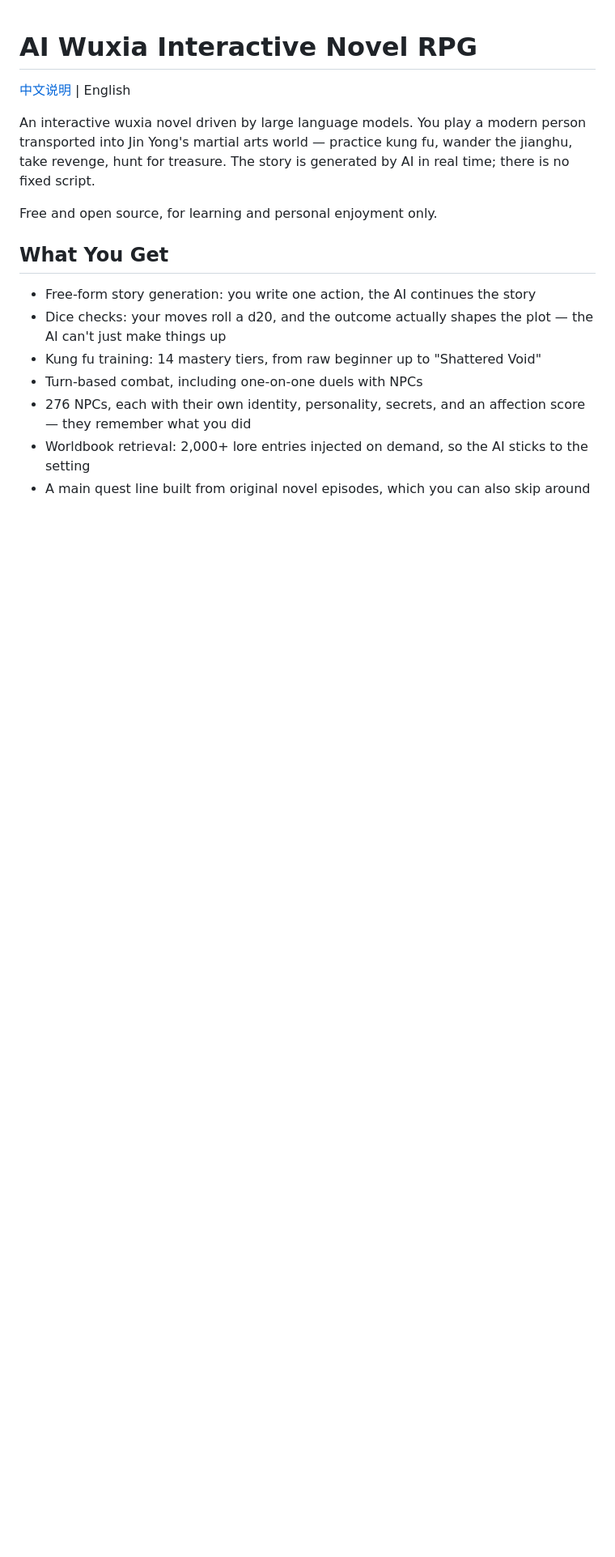
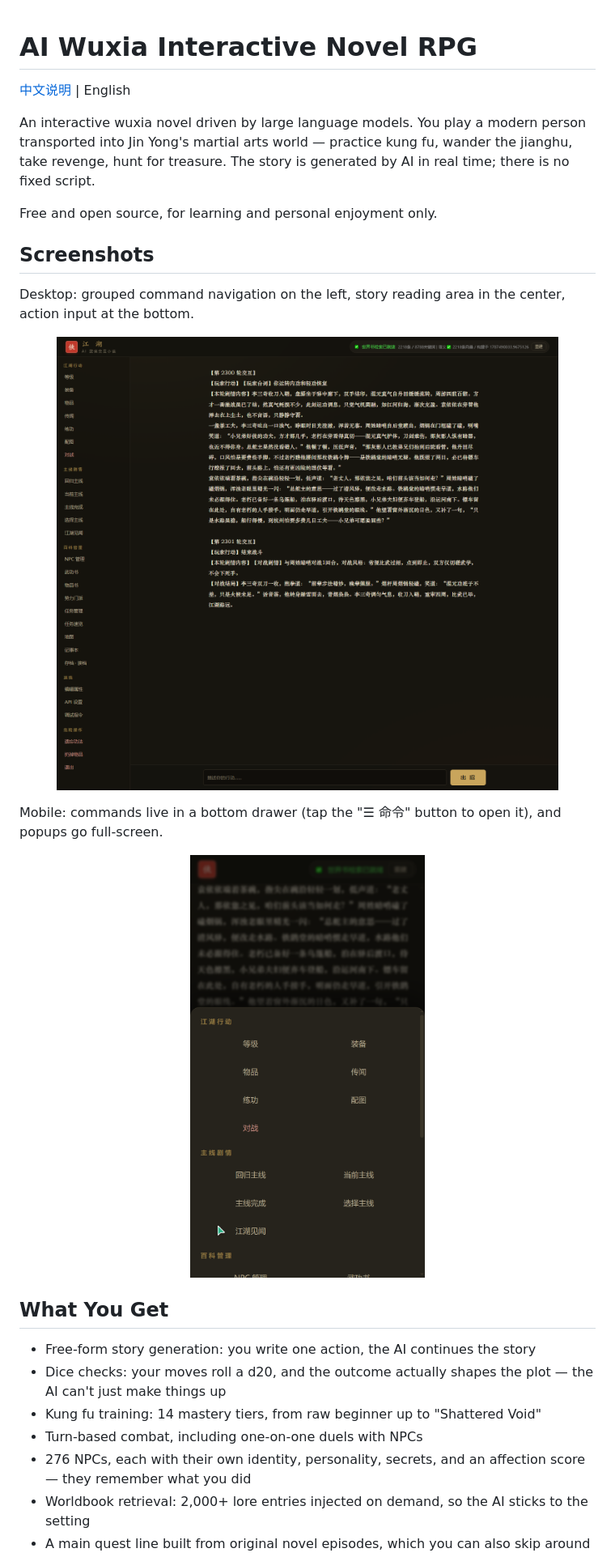
Before and after one commit to charnamel/ai-wuxia-novel-rpg, a Markdown page: README_EN.md, the part around the change printed below. Shown: that part at 81% size. Drawn GitHub-style; pictures changed too: assets/screenshots/desktop.png (added), assets/screenshots/mobile.png (added); blank space fills up the shorter version.

Commit message:
v1.1: redesign web UI (ink-wash dark theme + mobile support), add command hints and dynamic opening

```diff
--- a/README_EN.md
+++ b/README_EN.md
@@ -5,6 +5,20 @@
 An interactive wuxia novel driven by large language models. You play a modern person transported into Jin Yong's martial arts world — practice kung fu, wander the jianghu, take revenge, hunt for treasure. The story is generated by AI in real time; there is no fixed script.
 
 Free and open source, for learning and personal enjoyment only.
+
+## Screenshots
+
+Desktop: grouped command navigation on the left, story reading area in the center, action input at the bottom.
+
+<p align="center">
+  <img src="assets/screenshots/desktop.png" alt="Desktop interface" width="820">
+</p>
+
+Mobile: commands live in a bottom drawer (tap the "☰ 命令" button to open it), and popups go full-screen.
+
+<p align="center">
+  <img src="assets/screenshots/mobile.png" alt="Mobile interface" width="290">
+</p>
 
 ## What You Get
 
```
Also changed, not shown: other parts of README_EN.md (+1 -1 lines), README.md (+15 -1 lines), 3 other files.
